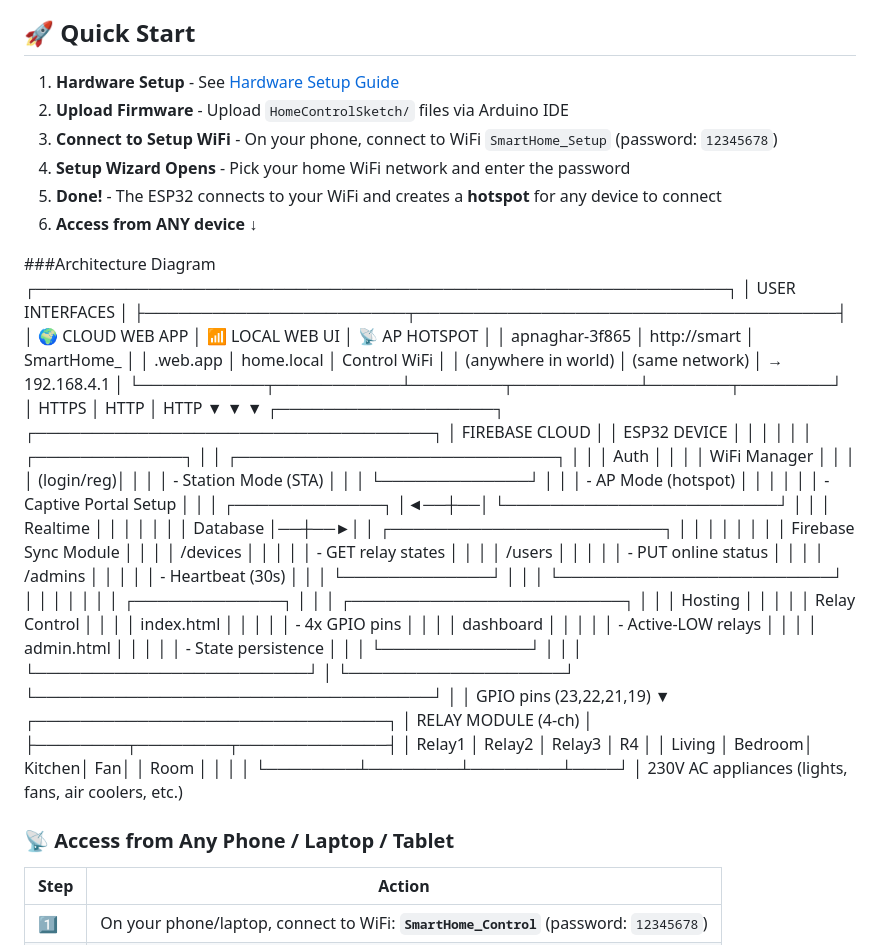
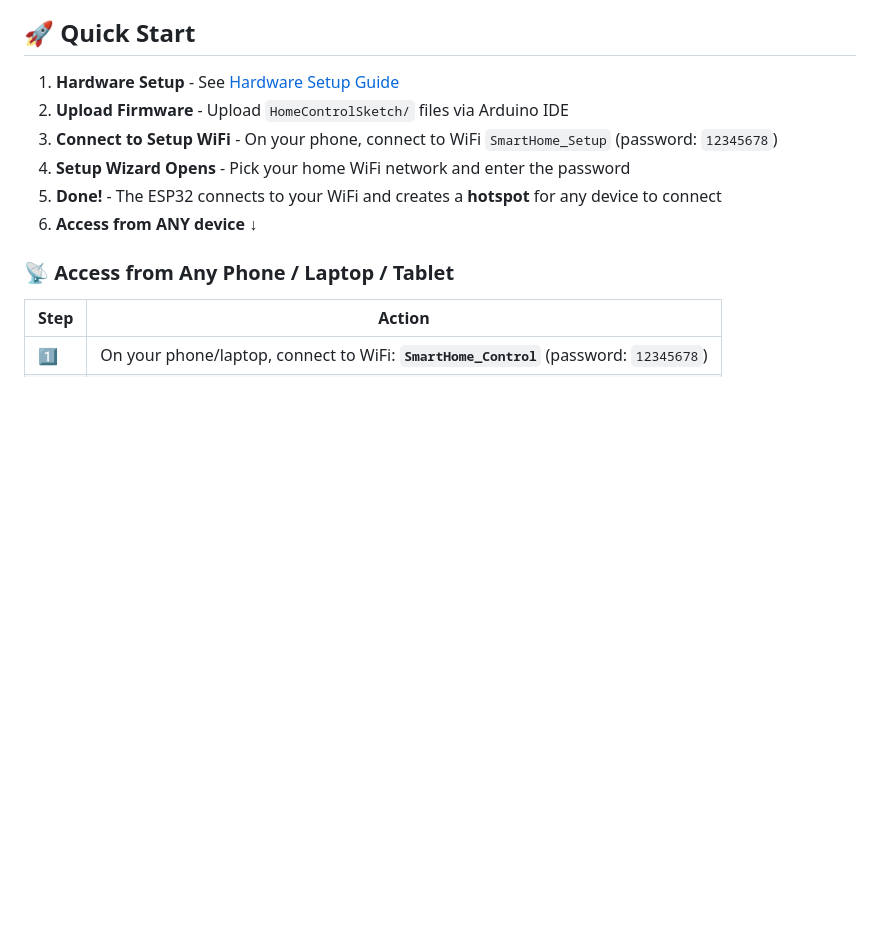
Before and after one commit to MohammadSakibAhmad0874/ESP32-Home-Control-Using-Firebase-System, a Markdown page: README.md, the part around the change. GitHub-like rendering; blank space fills up the shorter version.

```diff
--- a/README.md
+++ b/README.md
@@ -33,55 +33,6 @@ A custom ESP32-based platform for controlling home electrical switches via WiFi
 5. **Done!** - The ESP32 connects to your WiFi and creates a **hotspot** for any device to connect
 6. **Access from ANY device** ↓
 
-
-###Architecture Diagram
-┌─────────────────────────────────────────────────────────────┐
-│                     USER INTERFACES                         │
-├───────────────────────┬─────────────────────────────────────┤
-│  🌍 CLOUD WEB APP     │  📶 LOCAL WEB UI  │ 📡 AP HOTSPOT  │
-│  apnaghar-3f865       │  http://smart      │  SmartHome_    │
-│  .web.app             │  home.local        │  Control WiFi  │
-│  (anywhere in world)  │  (same network)    │  → 192.168.4.1 │
-└───────────┬───────────┴────────┬───────────┴───────┬────────┘
-            │ HTTPS              │ HTTP               │ HTTP
-            ▼                   ▼                   ▼
-┌───────────────────┐   ┌───────────────────────────────────┐
-│  FIREBASE CLOUD   │   │         ESP32 DEVICE              │
-│                   │   │                                   │
-│  ┌─────────────┐  │   │  ┌────────────────────────────┐   │
-│  │  Auth       │  │   │  │  WiFi Manager              │   │
-│  │  (login/reg)│  │   │  │  - Station Mode (STA)      │   │
-│  └─────────────┘  │   │  │  - AP Mode (hotspot)       │   │
-│                   │   │  │  - Captive Portal Setup     │   │
-│  ┌─────────────┐  │◄──┼──│  └────────────────────────┘   │
-│  │  Realtime   │  │   │  │                                │
-│  │  Database   │──┼──►│  │  ┌────────────────────────┐   │
-│  │             │  │   │  │  │  Firebase Sync Module  │   │
-│  │  /devices   │  │   │  │  │  - GET relay states    │   │
-│  │  /users     │  │   │  │  │  - PUT online status   │   │
-│  │  /admins    │  │   │  │  │  - Heartbeat (30s)     │   │
-│  └─────────────┘  │   │  │  └────────────────────────┘   │
-│                   │   │  │                                │
-│  ┌─────────────┐  │   │  │  ┌────────────────────────┐   │
-│  │  Hosting    │  │   │  │  │  Relay Control         │   │
-│  │  index.html │  │   │  │  │  - 4x GPIO pins        │   │
-│  │  dashboard  │  │   │  │  │  - Active-LOW relays   │   │
-│  │  admin.html │  │   │  │  │  - State persistence   │   │
-│  └─────────────┘  │   │  │  └────────────────────────┘   │
-└───────────────────┘   └───────────────────────────────────┘
-                                        │
-                                        │ GPIO pins (23,22,21,19)
-                                        ▼
-                        ┌───────────────────────────────┐
-                        │      RELAY MODULE (4-ch)      │
-                        ├────────┬────────┬─────────────┤
-                        │ Relay1 │ Relay2 │ Relay3 │ R4 │
-                        │ Living │ Bedroom│ Kitchen│ Fan│
-                        │ Room   │        │        │    │
-                        └────────┴────────┴────────┴────┘
-                                        │
-                              230V AC appliances
-                        (lights, fans, air coolers, etc.)
 ### 📡 Access from Any Phone / Laptop / Tablet
 
 | Step | Action |
```
